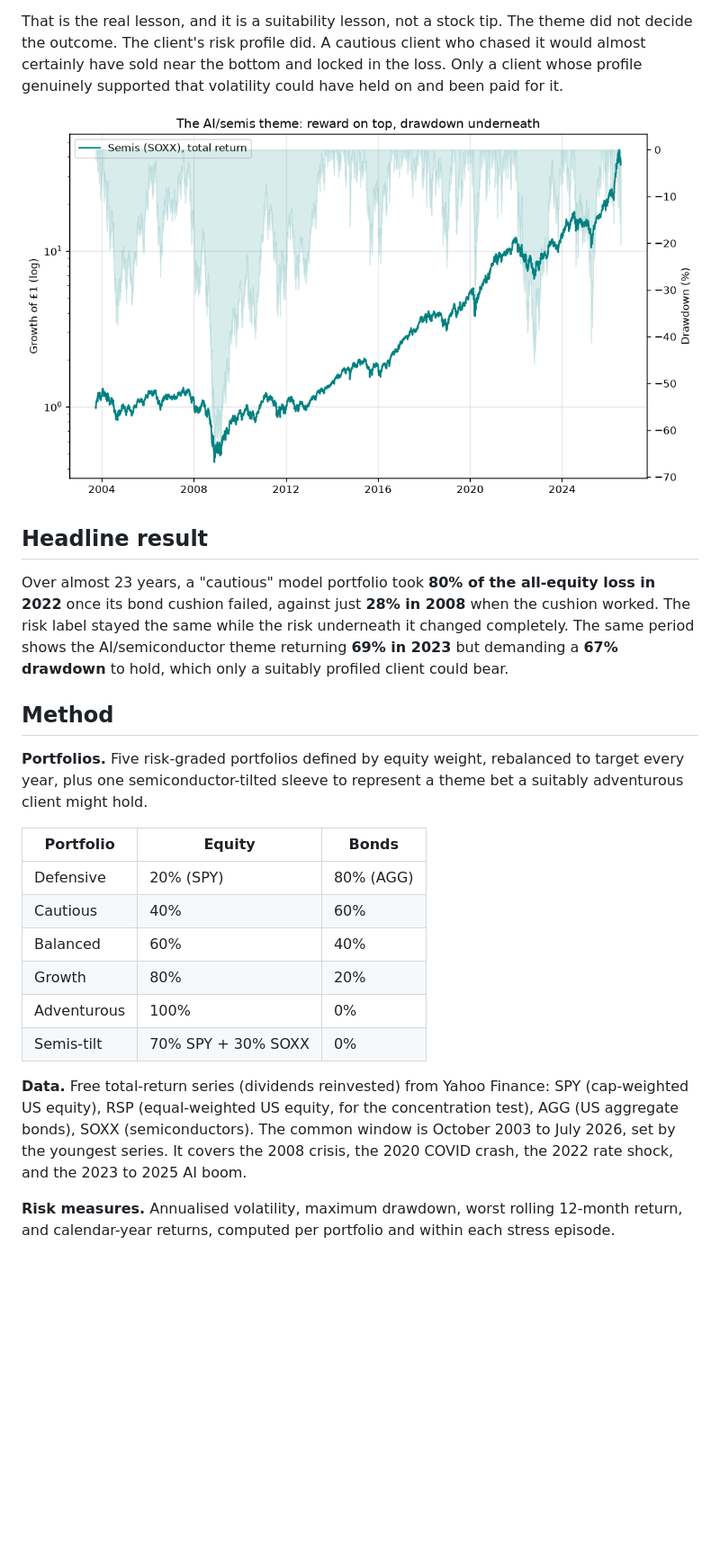
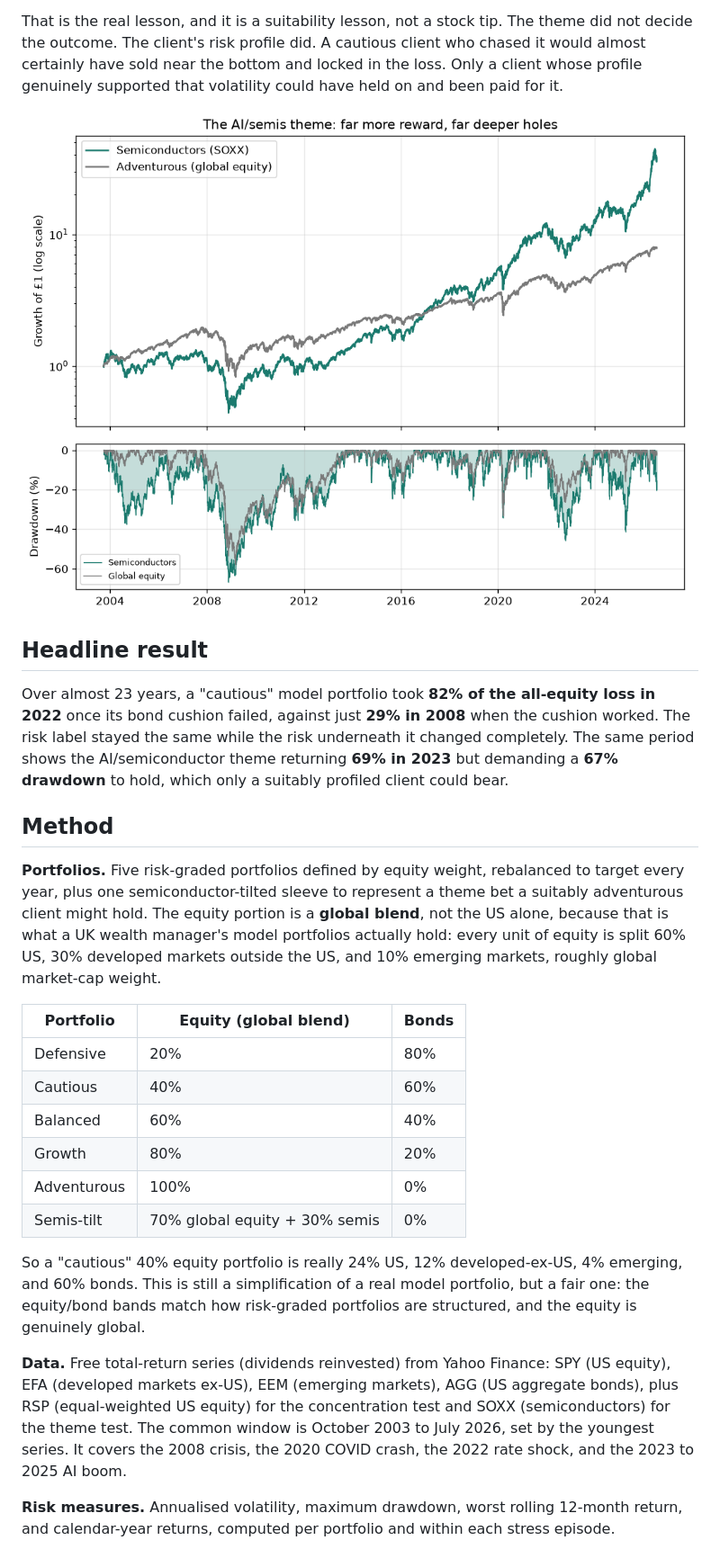
Before and after one commit to Gultatoli/Wealth-management-project, a Markdown page: README.md, the part around the change printed below. Shown: that part at 90% size. Rendered like a GitHub page; pictures changed too: figures/semis_reward_vs_drawdown.png; blank space fills up the shorter version.

```diff
--- a/README.md
+++ b/README.md
@@ -76,22 +78,24 @@ That is the real lesson, and it is a suitability lesson, not a stock tip. The th
 
 ## Headline result
 
-Over almost 23 years, a "cautious" model portfolio took **80% of the all-equity loss in 2022** once its bond cushion failed, against just **28% in 2008** when the cushion worked. The risk label stayed the same while the risk underneath it changed completely. The same period shows the AI/semiconductor theme returning **69% in 2023** but demanding a **67% drawdown** to hold, which only a suitably profiled client could bear.
+Over almost 23 years, a "cautious" model portfolio took **82% of the all-equity loss in 2022** once its bond cushion failed, against just **29% in 2008** when the cushion worked. The risk label stayed the same while the risk underneath it changed completely. The same period shows the AI/semiconductor theme returning **69% in 2023** but demanding a **67% drawdown** to hold, which only a suitably profiled client could bear.
 
 ## Method
 
-**Portfolios.** Five risk-graded portfolios defined by equity weight, rebalanced to target every year, plus one semiconductor-tilted sleeve to represent a theme bet a suitably adventurous client might hold.
+**Portfolios.** Five risk-graded portfolios defined by equity weight, rebalanced to target every year, plus one semiconductor-tilted sleeve to represent a theme bet a suitably adventurous client might hold. The equity portion is a **global blend**, not the US alone, because that is what a UK wealth manager's model portfolios actually hold: every unit of equity is split 60% US, 30% developed markets outside the US, and 10% emerging markets, roughly global market-cap weight.
 
-| Portfolio | Equity | Bonds |
-|-----------|--------|-------|
-| Defensive | 20% (SPY) | 80% (AGG) |
+| Portfolio | Equity (global blend) | Bonds |
+|-----------|-----------------------|-------|
+| Defensive | 20% | 80% |
 | Cautious | 40% | 60% |
 | Balanced | 60% | 40% |
 | Growth | 80% | 20% |
 | Adventurous | 100% | 0% |
-| Semis-tilt | 70% SPY + 30% SOXX | 0% |
+| Semis-tilt | 70% global equity + 30% semis | 0% |
 
-**Data.** Free total-return series (dividends reinvested) from Yahoo Finance: SPY (cap-weighted US equity), RSP (equal-weighted US equity, for the concentration test), AGG (US aggregate bonds), SOXX (semiconductors). The common window is October 2003 to July 2026, set by the youngest series. It covers the 2008 crisis, the 2020 COVID crash, the 2022 rate shock, and the 2023 to 2025 AI boom.
+So a "cautious" 40% equity portfolio is really 24% US, 12% developed-ex-US, 4% emerging, and 60% bonds. This is still a simplification of a real model portfolio, but a fair one: the equity/bond bands match how risk-graded portfolios are structured, and the equity is genuinely global.
+
+**Data.** Free total-return series (dividends reinvested) from Yahoo Finance: SPY (US equity), EFA (developed markets ex-US), EEM (emerging markets), AGG (US aggregate bonds), plus RSP (equal-weighted US equity) for the concentration test and SOXX (semiconductors) for the theme test. The common window is October 2003 to July 2026, set by the youngest series. It covers the 2008 crisis, the 2020 COVID crash, the 2022 rate shock, and the 2023 to 2025 AI boom.
 
 **Risk measures.** Annualised volatility, maximum drawdown, worst rolling 12-month return, and calendar-year returns, computed per portfolio and within each stress episode.
 
```
Also changed, not shown: other parts of README.md (+11 -9 lines), analysis/results.md (+24 -24 lines), figures/bond_cushion_2008_vs_2022.png, figures/concentration_spy_vs_rsp.png, figures/risk_graded_growth.png, 8 other files.
